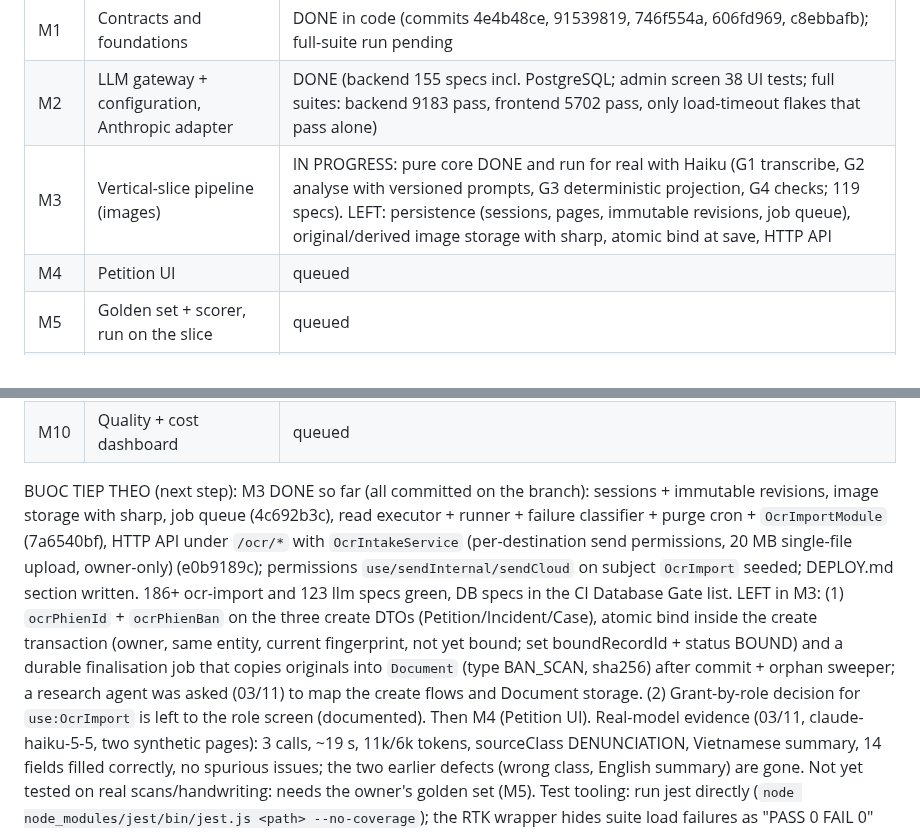
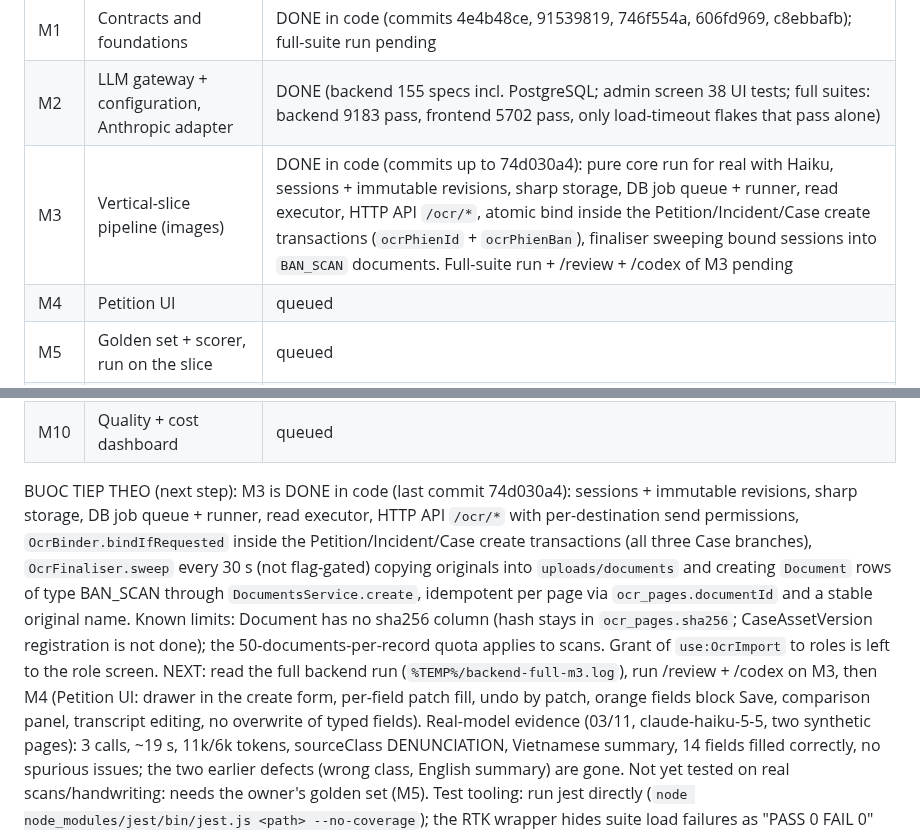
Before and after one commit to trungtm78/PC02, a Markdown page: PROGRESS.md, 2 parts joined by grey strips. Drawn GitHub-style.

Commit message:
docs(progress): M3 done in code; next review and M4
Co-Authored-By: Claude Sonnet 5.5 <noreply@anthropic.com>

```diff
--- a/PROGRESS.md
+++ b/PROGRESS.md
@@ -14,7 +14,7 @@ Milestones follow the spec's delivery order (vertical slice first):
 |---|---|---|
 | M1 | Contracts and foundations | DONE in code (commits 4e4b48ce, 91539819, 746f554a, 606fd969, c8ebbafb); full-suite run pending |
 | M2 | LLM gateway + configuration, Anthropic adapter | DONE (backend 155 specs incl. PostgreSQL; admin screen 38 UI tests; full suites: backend 9183 pass, frontend 5702 pass, only load-timeout flakes that pass alone) |
-| M3 | Vertical-slice pipeline (images) | IN PROGRESS: pure core DONE and run for real with Haiku (G1 transcribe, G2 analyse with versioned prompts, G3 deterministic projection, G4 checks; 119 specs). LEFT: persistence (sessions, pages, immutable revisions, job queue), original/derived image storage with sharp, atomic bind at save, HTTP API |
+| M3 | Vertical-slice pipeline (images) | DONE in code (commits up to 74d030a4): pure core run for real with Haiku, sessions + immutable revisions, sharp storage, DB job queue + runner, read executor, HTTP API `/ocr/*`, atomic bind inside the Petition/Incident/Case create transactions (`ocrPhienId` + `ocrPhienBan`), finaliser sweeping bound sessions into `BAN_SCAN` documents. Full-suite run + /review + /codex of M3 pending |
 | M4 | Petition UI | queued |
 | M5 | Golden set + scorer, run on the slice | queued |
 | M6 | Gemini + OpenAI-compatible adapters, fallback chain | queued |
@@ -23,7 +23,7 @@ Milestones follow the spec's delivery order (vertical slice first):
 | M9 | Re-read on saved records | queued |
 | M10 | Quality + cost dashboard | queued |
 
-BUOC TIEP THEO (next step): M3 DONE so far (all committed on the branch): sessions + immutable revisions, image storage with sharp, job queue (4c692b3c), read executor + runner + failure classifier + purge cron + `OcrImportModule` (7a6540bf), HTTP API under `/ocr/*` with `OcrIntakeService` (per-destination send permissions, 20 MB single-file upload, owner-only) (e0b9189c); permissions `use/sendInternal/sendCloud` on subject `OcrImport` seeded; DEPLOY.md section written. 186+ ocr-import and 123 llm specs green, DB specs in the CI Database Gate list. LEFT in M3: (1) `ocrPhienId` + `ocrPhienBan` on the three create DTOs (Petition/Incident/Case), atomic bind inside the create transaction (owner, same entity, current fingerprint, not yet bound; set boundRecordId + status BOUND) and a durable finalisation job that copies originals into `Document` (type BAN_SCAN, sha256) after commit + orphan sweeper; a research agent was asked (03/11) to map the create flows and Document storage. (2) Grant-by-role decision for `use:OcrImport` is left to the role screen (documented). Then M4 (Petition UI).
+BUOC TIEP THEO (next step): M3 is DONE in code (last commit 74d030a4): sessions + immutable revisions, sharp storage, DB job queue + runner, read executor, HTTP API `/ocr/*` with per-destination send permissions, `OcrBinder.bindIfRequested` inside the Petition/Incident/Case create transactions (all three Case branches), `OcrFinaliser.sweep` every 30 s (not flag-gated) copying originals into `uploads/documents` and creating `Document` rows of type BAN_SCAN through `DocumentsService.create`, idempotent per page via `ocr_pages.documentId` and a stable original name. Known limits: Document has no sha256 column (hash stays in `ocr_pages.sha256`; CaseAssetVersion registration is not done); the 50-documents-per-record quota applies to scans. Grant of `use:OcrImport` to roles is left to the role screen. NEXT: read the full backend run (`%TEMP%/backend-full-m3.log`), run /review + /codex on M3, then M4 (Petition UI: drawer in the create form, per-field patch fill, undo by patch, orange fields block Save, comparison panel, transcript editing, no overwrite of typed fields).
 Real-model evidence (03/11, claude-haiku-5-5, two synthetic pages): 3 calls, ~19 s, 11k/6k tokens, sourceClass DENUNCIATION, Vietnamese summary, 14 fields filled correctly, no spurious issues; the two earlier defects (wrong class, English summary) are gone. Not yet tested on real scans/handwriting: needs the owner's golden set (M5).
 Test tooling: run jest directly (`node node_modules/jest/bin/jest.js <path> --no-coverage`); the RTK wrapper hides suite load failures as "PASS 0 FAIL 0" and its log files are easy to misread. Full backend suite must be re-run before closing M2 (the earlier background run was killed by a session restart).
 
```
